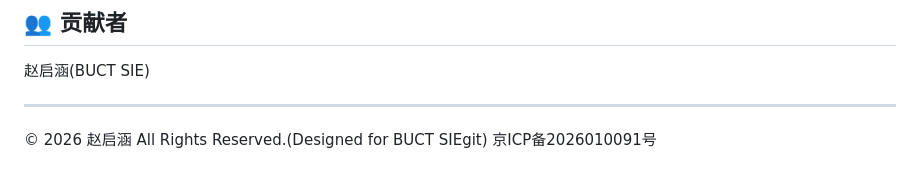
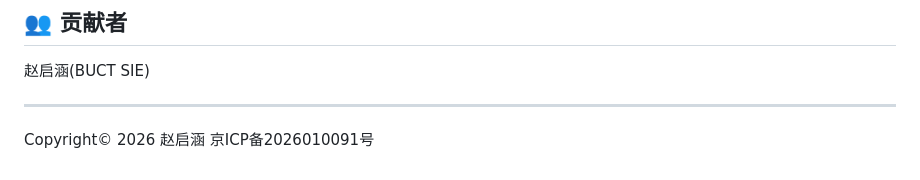
Before and after one commit to 2545666/BUCT-Student-Right-Feedback-System, a Markdown page: README.md, the part around the change. Rendered like a GitHub page.

Commit message:
README二次更新

```diff
--- a/README.md
+++ b/README.md
@@ -159,5 +159,5 @@ MIT License
 
 ---
 
-© 2026 赵启涵 All Rights Reserved.(Designed for BUCT SIEgit)
+Copyright© 2026 赵启涵
 京ICP备2026010091号
```
